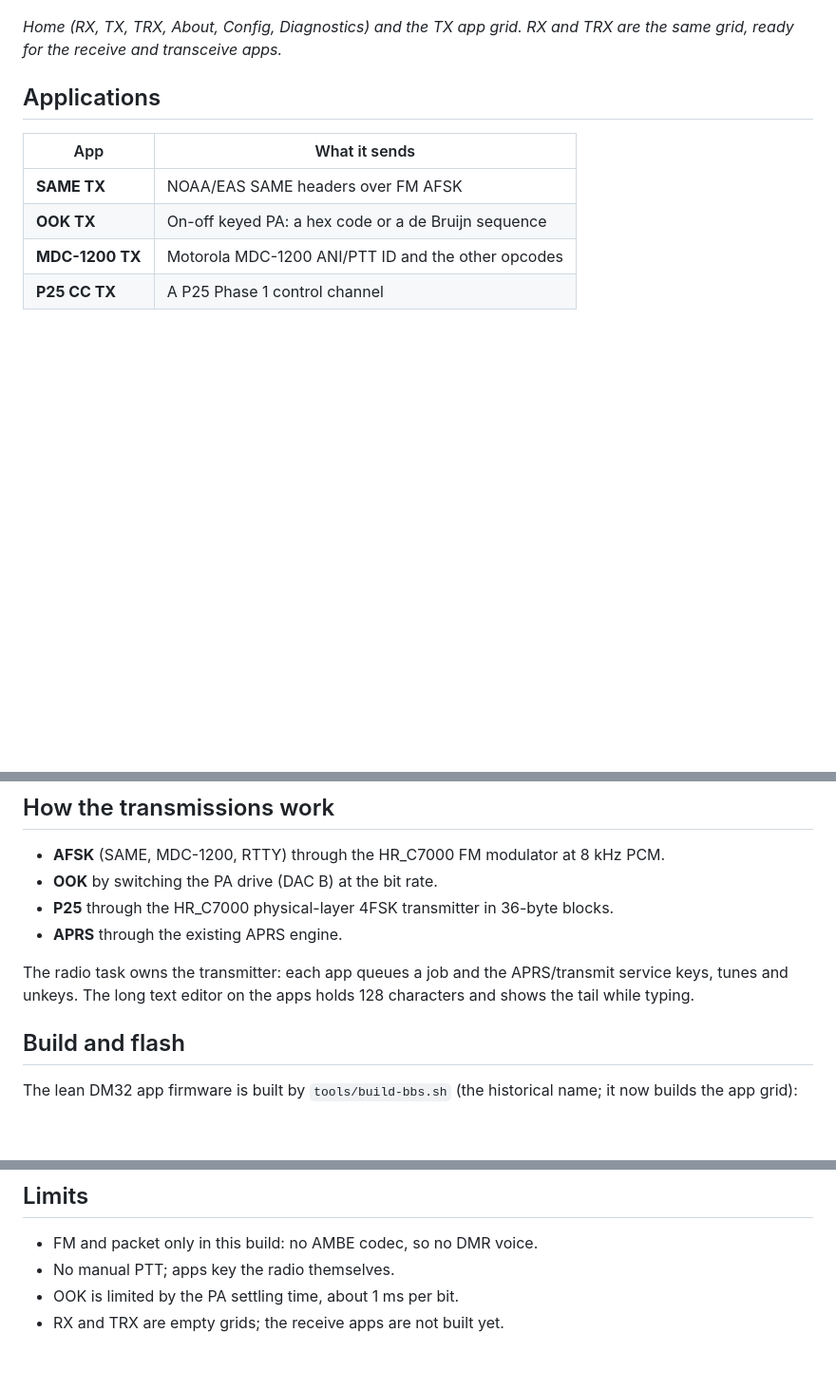
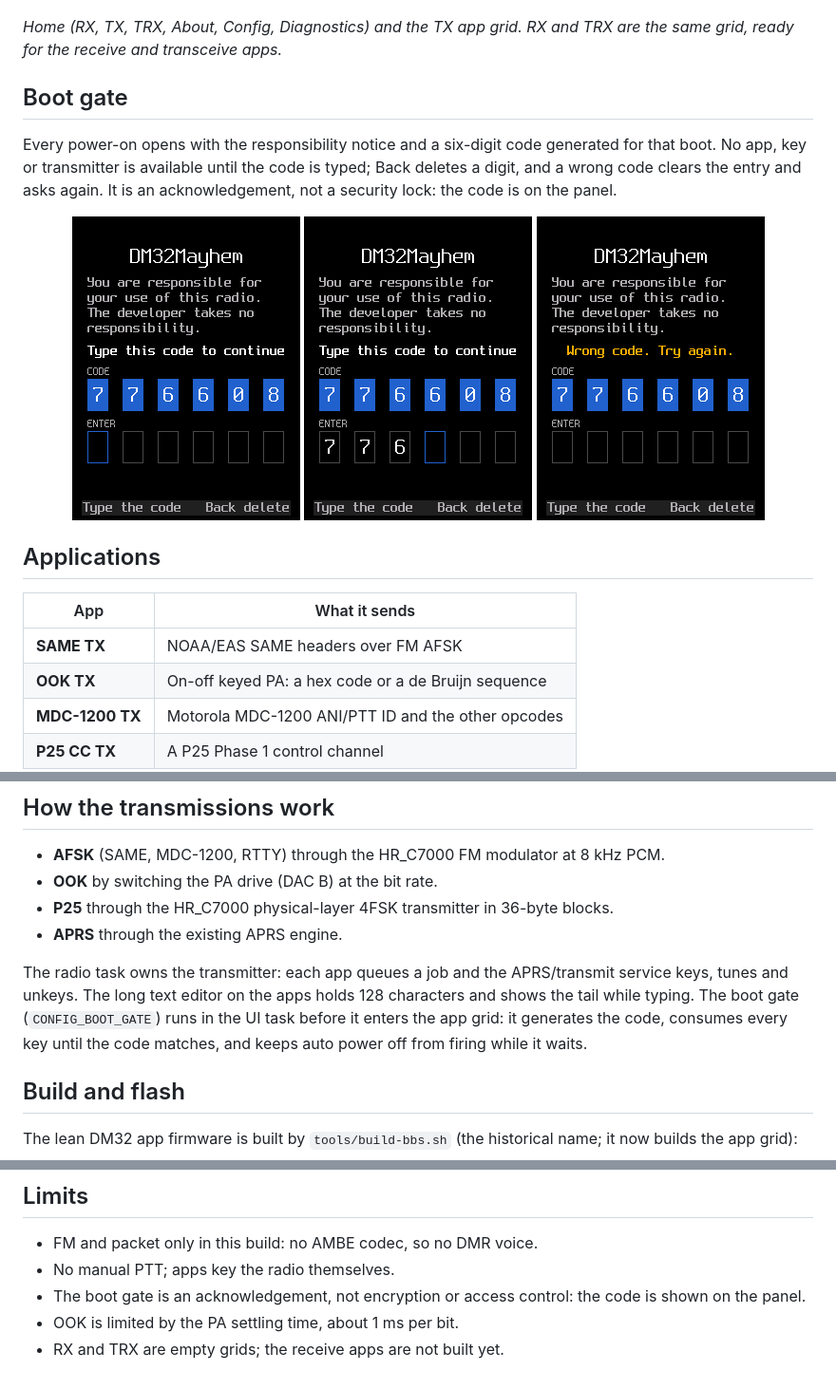
Before and after one commit to SarahRoseLives/DM32Mayhem, a Markdown page: README.md, 3 parts joined by grey strips. Shown at 95% size. GitHub-like rendering; pictures changed too: docs/screenshots/boot-gate-entry.png (added), docs/screenshots/boot-gate-wrong.png (added), docs/screenshots/boot-gate.png (added); blank space fills up the shorter version.

```diff
--- a/README.md
+++ b/README.md
@@ -13,6 +13,18 @@ manual PTT in this build.
 
 *Home (RX, TX, TRX, About, Config, Diagnostics) and the TX app grid. RX and TRX are the same grid, ready for the
 receive and transceive apps.*
+
+## Boot gate
+
+Every power-on opens with the responsibility notice and a six-digit code generated for that boot. No app, key or
+transmitter is available until the code is typed; Back deletes a digit, and a wrong code clears the entry and asks
+again. It is an acknowledgement, not a security lock: the code is on the panel.
+
+<p align="center">
+<img src="docs/screenshots/boot-gate.png" width="240" alt="The boot gate">
+<img src="docs/screenshots/boot-gate-entry.png" width="240" alt="Typing the code">
+<img src="docs/screenshots/boot-gate-wrong.png" width="240" alt="Wrong code">
+</p>
 
 ## Applications
 
@@ -79,7 +91,9 @@ long text field, sent through the AFSK path.
 - **APRS** through the existing APRS engine.
 
 The radio task owns the transmitter: each app queues a job and the APRS/transmit service keys, tunes and unkeys. The
-long text editor on the apps holds 128 characters and shows the tail while typing.
+long text editor on the apps holds 128 characters and shows the tail while typing. The boot gate (`CONFIG_BOOT_GATE`)
+runs in the UI task before it enters the app grid: it generates the code, consumes every key until the code matches,
+and keeps auto power off from firing while it waits.
 
 ## Build and flash
 
@@ -121,5 +135,6 @@ The full RadioFoundry build (`make BOARD=dm32`) is untouched and still builds.
 
 - FM and packet only in this build: no AMBE codec, so no DMR voice.
 - No manual PTT; apps key the radio themselves.
+- The boot gate is an acknowledgement, not encryption or access control: the code is shown on the panel.
 - OOK is limited by the PA settling time, about 1 ms per bit.
 - RX and TRX are empty grids; the receive apps are not built yet.
```
Also changed, not shown: 6 other files.
